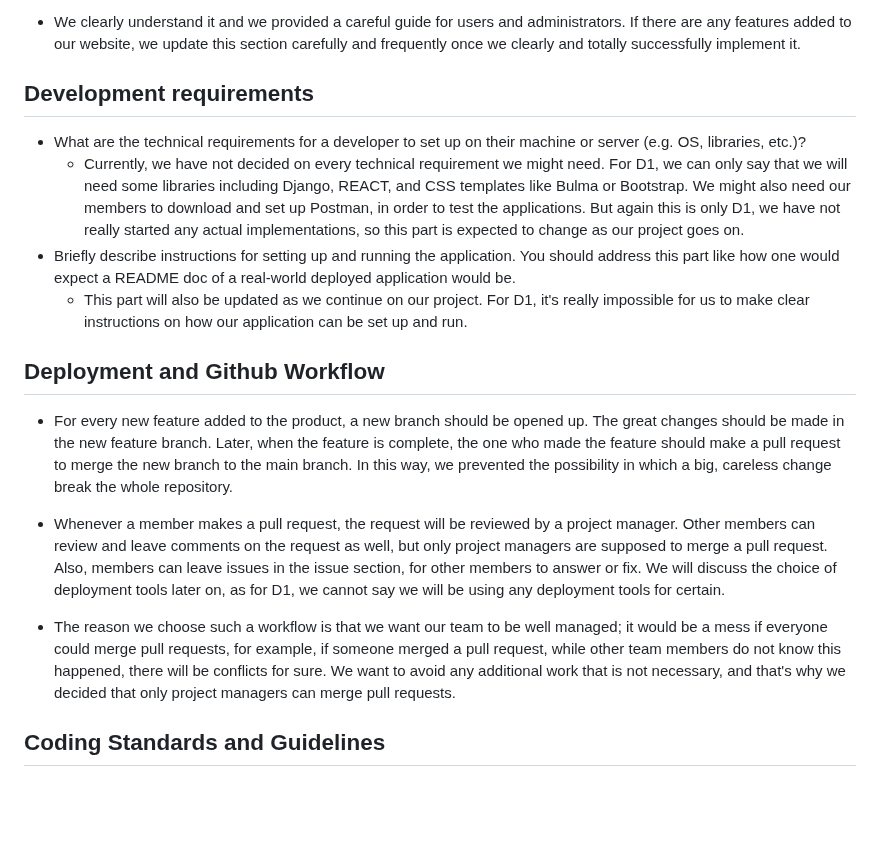
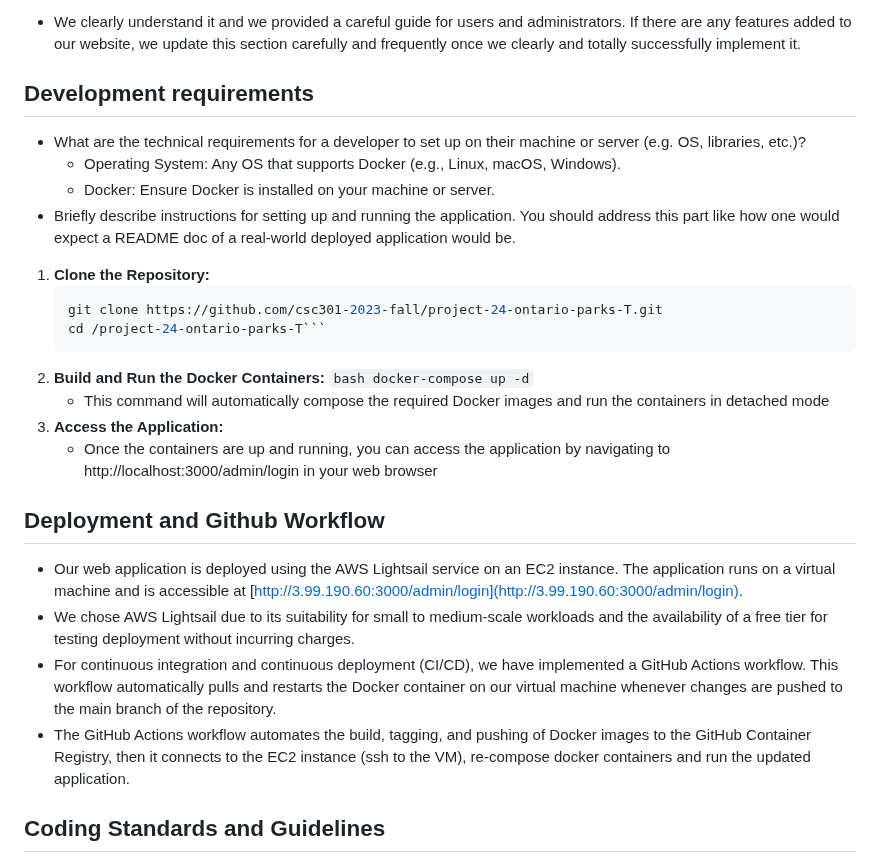
Before and after one commit to csc301-2023-fall/project-24-ontario-parks-T, a Markdown page: readme.md, the part around the change. Drawn GitHub-style; blank space fills up the shorter version.

````diff
--- a/readme.md
+++ b/readme.md
@@ -92,20 +92,27 @@ Update the Readme file you created as part of the D1 deliverable to also include
 
  * We clearly understand it and we provided a careful guide for users and administrators. If there are any features added to our website, we update this section carefully and frequently once we clearly and totally successfully implement it.
 
-
- ## Development requirements
+  ## Development requirements
  * What are the technical requirements for a developer to set up on their machine or server (e.g. OS, libraries, etc.)?
-     * Currently, we have not decided on every technical requirement we might need. For D1, we can only say that we will need some libraries including Django, REACT, and CSS templates like Bulma or Bootstrap. We might also need our members to download and set up Postman, in order to test the applications. But again this is only D1, we have not really started any actual implementations, so this part is expected to change as our project goes on.
+     * Operating System: Any OS that supports Docker (e.g., Linux, macOS, Windows).
+     * Docker: Ensure Docker is installed on your machine or server.
  * Briefly describe instructions for setting up and running the application. You should address this part like how one would expect a README doc of a real-world deployed application would be.
-     * This part will also be updated as we continue on our project. For D1, it's really impossible for us to make clear instructions on how our application can be set up and run.
+1. **Clone the Repository:**
+   ```bash
+   git clone https://github.com/csc301-2023-fall/project-24-ontario-parks-T.git
+   cd /project-24-ontario-parks-T```
+2. **Build and Run the Docker Containers:**
+   ```bash docker-compose up -d```
+   * This command will automatically compose the required Docker images and run the containers in detached mode
+3. **Access the Application:**
+     * Once the containers are up and running, you can access the application by navigating to http://localhost:3000/admin/login in your web browser
 
  ## Deployment and Github Workflow
 
- * For every new feature added to the product, a new branch should be opened up. The great changes should be made in the new feature branch. Later, when the feature is complete, the one who made the feature should make a pull request to merge the new branch to the main branch. In this way, we prevented the possibility in which a big, careless change break the whole repository.
-
- * Whenever a member makes a pull request, the request will be reviewed by a project manager. Other members can review and leave comments on the request as well, but only project managers are supposed to merge a pull request. Also, members can leave issues in the issue section, for other members to answer or fix. We will discuss the choice of deployment tools later on, as for D1, we cannot say we will be using any deployment tools for certain.
-
- * The reason we choose such a workflow is that we want our team to be well managed; it would be a mess if everyone could merge pull requests, for example, if someone merged a pull request, while other team members do not know this happened, there will be conflicts for sure. We want to avoid any additional work that is not necessary, and that's why we decided that only project managers can merge pull requests.
+ * Our web application is deployed using the AWS Lightsail service on an EC2 instance. The application runs on a virtual machine and is accessible at [http://3.99.190.60:3000/admin/login](http://3.99.190.60:3000/admin/login).
+ * We chose AWS Lightsail due to its suitability for small to medium-scale workloads and the availability of a free tier for testing deployment without incurring charges.
+ * For continuous integration and continuous deployment (CI/CD), we have implemented a GitHub Actions workflow. This workflow automatically pulls and restarts the Docker container on our virtual machine whenever changes are pushed to the main branch of the repository.
+ * The GitHub Actions workflow automates the build, tagging, and pushing of Docker images to the GitHub Container Registry, then it connects to the EC2 instance (ssh to the VM), re-compose docker containers and run the updated application.
 
  ## Coding Standards and Guidelines
   * Since we have not decided what development tools and languages we will use, we can't decide the coding standards we should follow. We will decide our coding standards timely when we have made those decisions.
````
